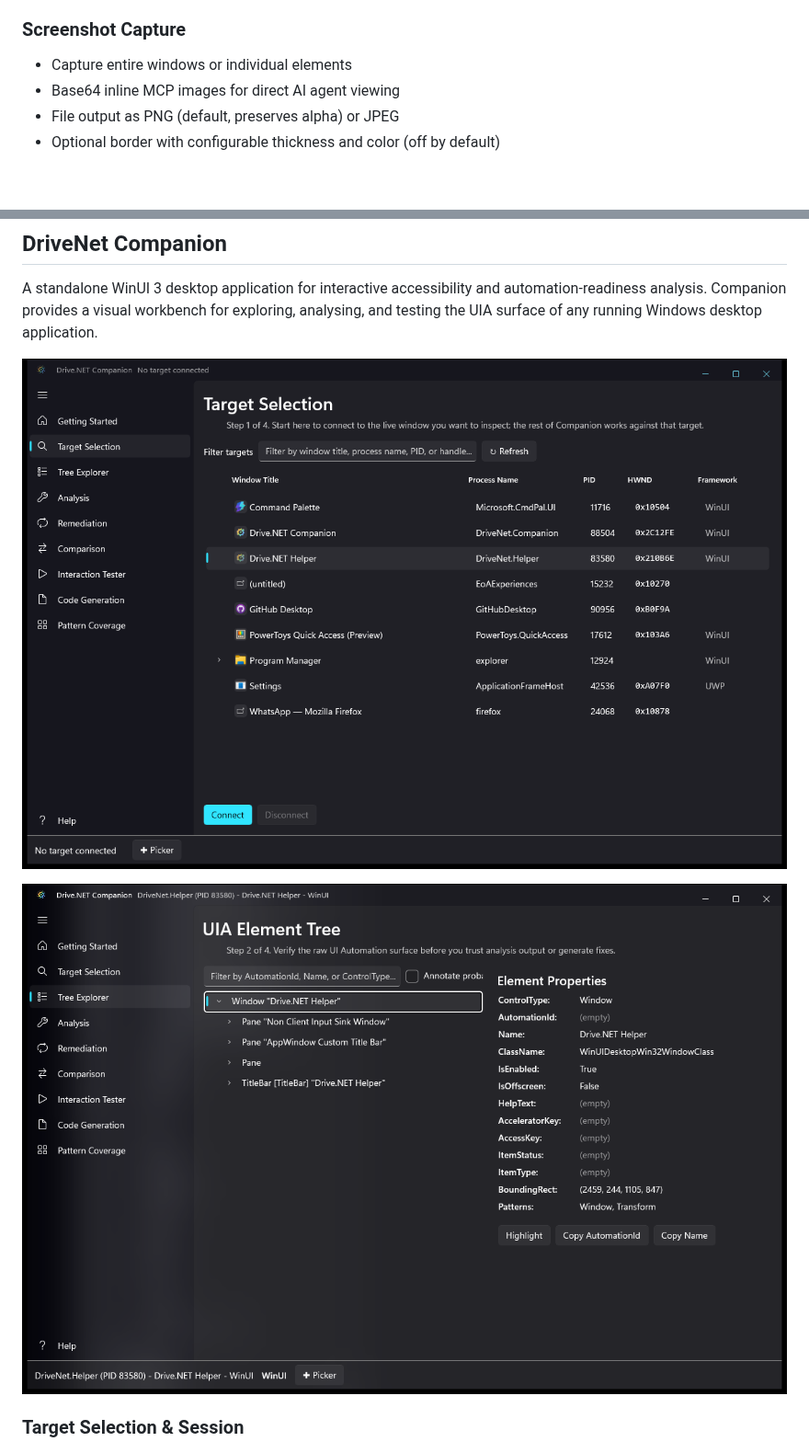
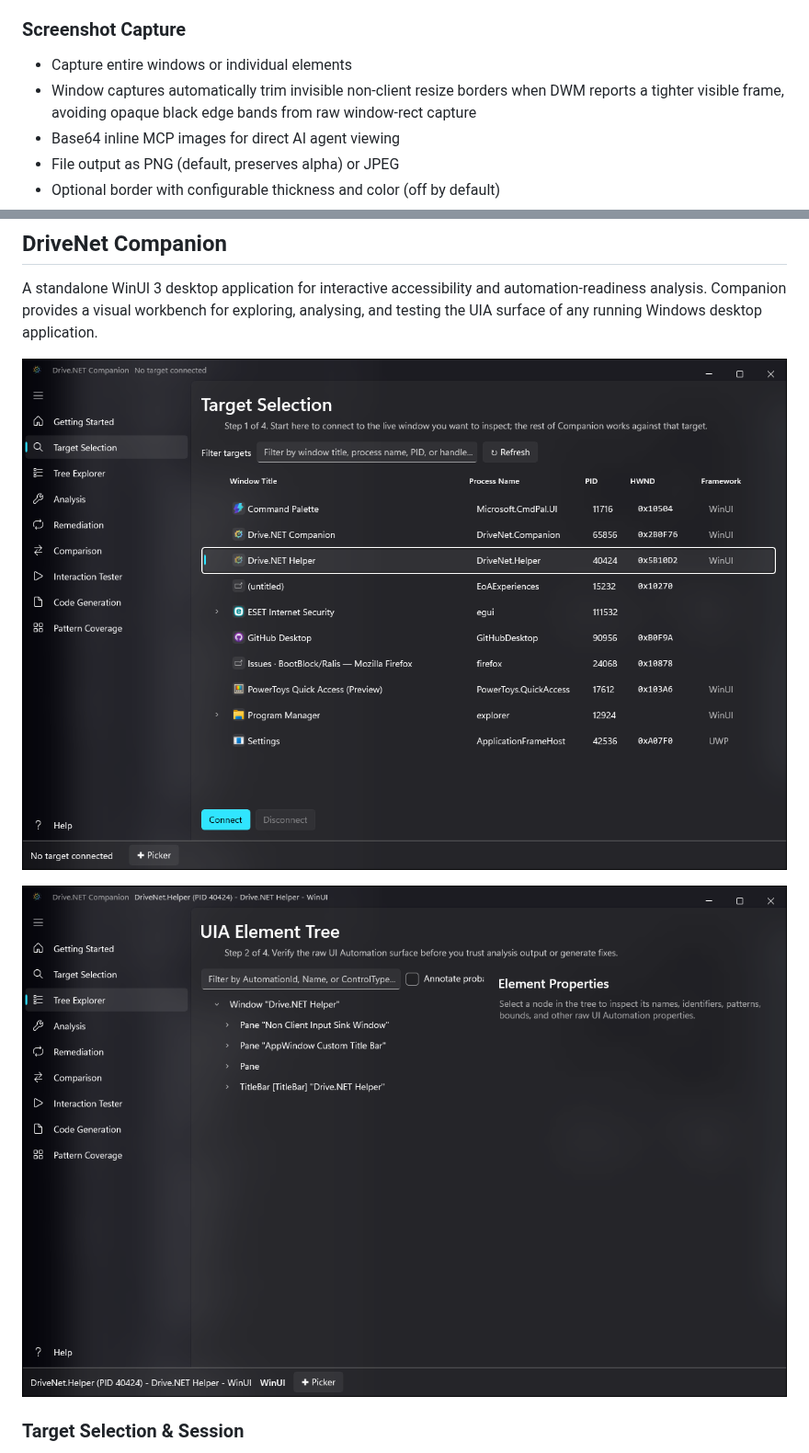
Before and after one commit to BootBlock/DriveNET, a Markdown page: README.md, 2 parts joined by grey strips. Shown at 92% size. GitHub-like rendering; pictures changed too: docs/images/companion-target-selection.png, docs/images/companion-tree.png; blank space fills up the shorter version.

Commit message:
Sync README and screenshots from BootBlock/DriveNET-Code@1e28ae6

```diff
--- a/README.md
+++ b/README.md
@@ -94,6 +94,7 @@ Typical flow for a new user:
 ### Screenshot Capture
 
 - Capture entire windows or individual elements
+- Window captures automatically trim invisible non-client resize borders when DWM reports a tighter visible frame, avoiding opaque black edge bands from raw window-rect capture
 - Base64 inline MCP images for direct AI agent viewing
 - File output as PNG (default, preserves alpha) or JPEG
 - Optional border with configurable thickness and color (off by default)
```
Also changed, not shown: docs/images/companion-analysis.png, docs/images/helper-server.png, docs/images/helper-workspaces.png.
